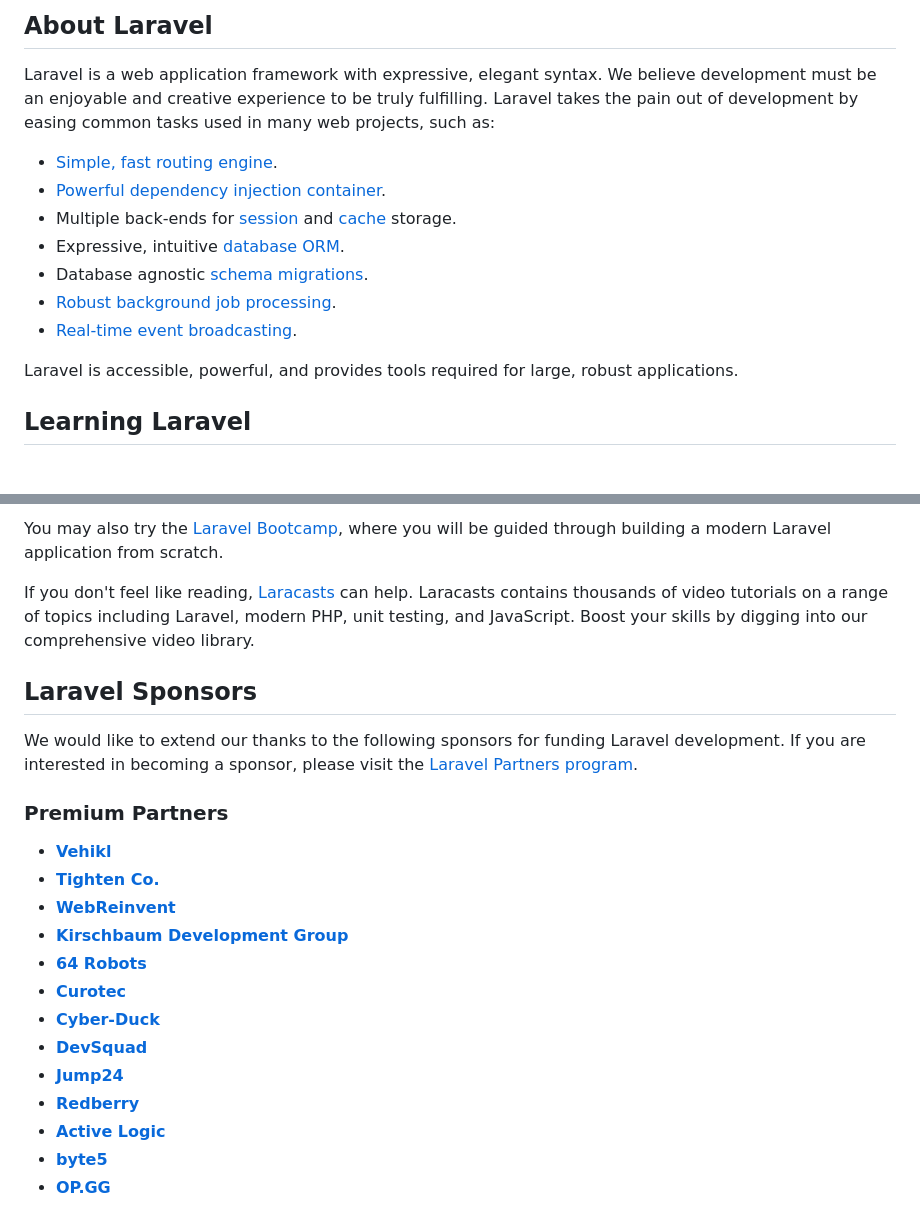
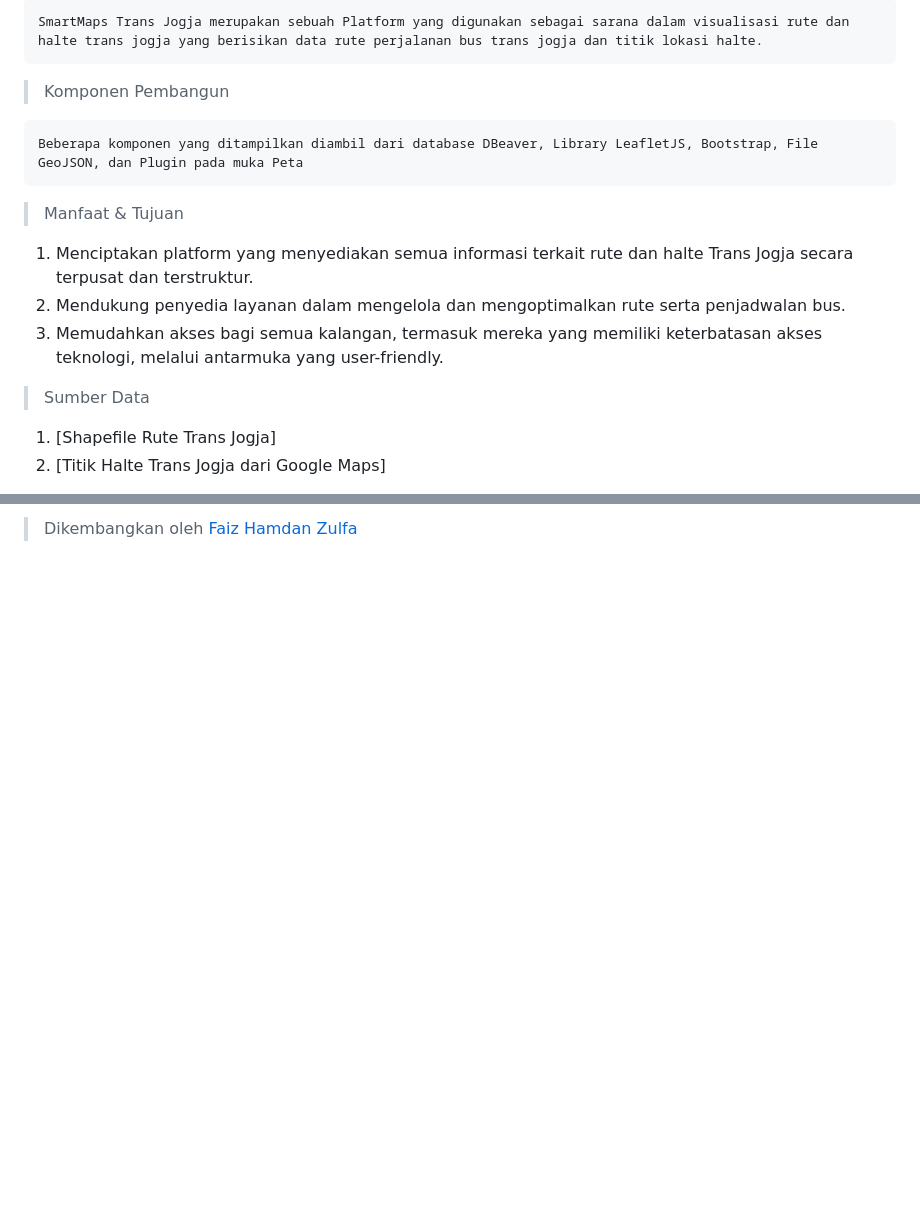
Before and after one commit to FaizHamdan/pgwl_responsi, a Markdown page: README.md, 2 parts joined by grey strips. GitHub-like rendering; blank space fills up the shorter version.

```diff
--- a/README.md
+++ b/README.md
@@ -9,17 +4,16 @@
 
-## About Laravel
+    SmartMaps Trans Jogja merupakan sebuah Platform yang digunakan sebagai sarana dalam visualisasi rute dan halte trans jogja yang berisikan data rute perjalanan bus trans jogja dan titik lokasi halte.
 
-Laravel is a web application framework with expressive, elegant syntax. We believe development must be an enjoyable and creative experience to be truly fulfilling. Laravel takes the pain out of development by easing common tasks used in many web projects, such as:
+>Komponen Pembangun
 
-- [Simple, fast routing engine](https://laravel.com/docs/routing).
-- [Powerful dependency injection container](https://laravel.com/docs/container).
-- Multiple back-ends for [session](https://laravel.com/docs/session) and [cache](https://laravel.com/docs/cache) storage.
-- Expressive, intuitive [database ORM](https://laravel.com/docs/eloquent).
-- Database agnostic [schema migrations](https://laravel.com/docs/migrations).
-- [Robust background job processing](https://laravel.com/docs/queues).
-- [Real-time event broadcasting](https://laravel.com/docs/broadcasting).
+    Beberapa komponen yang ditampilkan diambil dari database DBeaver, Library LeafletJS, Bootstrap, File GeoJSON, dan Plugin pada muka Peta
 
-Laravel is accessible, powerful, and provides tools required for large, robust applications.
+>Manfaat & Tujuan
+1. Menciptakan platform yang menyediakan semua informasi terkait rute dan halte Trans Jogja secara terpusat dan terstruktur.
+2. Mendukung penyedia layanan dalam mengelola dan mengoptimalkan rute serta penjadwalan bus.
+3. Memudahkan akses bagi semua kalangan, termasuk mereka yang memiliki keterbatasan akses teknologi, melalui antarmuka yang user-friendly.
 
-## Learning Laravel
+>Sumber Data
+1. [Shapefile Rute Trans Jogja]
+2. [Titik Halte Trans Jogja dari Google Maps]
 
@@ -27,25 +29,3 @@ Laravel has the most extensive and thorough [documentation](https://laravel.com/
 
-You may also try the [Laravel Bootcamp](https://bootcamp.laravel.com), where you will be guided through building a modern Laravel application from scratch.
+>Dikembangkan oleh [Faiz Hamdan Zulfa](https://github.com/FaizHamdan/pgwl_responsi.git)
 
-If you don't feel like reading, [Laracasts](https://laracasts.com) can help. Laracasts contains thousands of video tutorials on a range of topics including Laravel, modern PHP, unit testing, and JavaScript. Boost your skills by digging into our comprehensive video library.
-
-## Laravel Sponsors
-
-We would like to extend our thanks to the following sponsors for funding Laravel development. If you are interested in becoming a sponsor, please visit the [Laravel Partners program](https://partners.laravel.com).
-
-### Premium Partners
-
-- **[Vehikl](https://vehikl.com/)**
-- **[Tighten Co.](https://tighten.co)**
-- **[WebReinvent](https://webreinvent.com/)**
-- **[Kirschbaum Development Group](https://kirschbaumdevelopment.com)**
-- **[64 Robots](https://64robots.com)**
-- **[Curotec](https://www.curotec.com/services/technologies/laravel/)**
-- **[Cyber-Duck](https://cyber-duck.co.uk)**
-- **[DevSquad](https://devsquad.com/hire-laravel-developers)**
-- **[Jump24](https://jump24.co.uk)**
-- **[Redberry](https://redberry.international/laravel/)**
-- **[Active Logic](https://activelogic.com)**
-- **[byte5](https://byte5.de)**
-- **[OP.GG](https://op.gg)**
-
```
Also changed, not shown: other parts of README.md (+13 -26 lines), public/bus-removebg-preview.png (added), public/bus.png (added), 12 other files.
